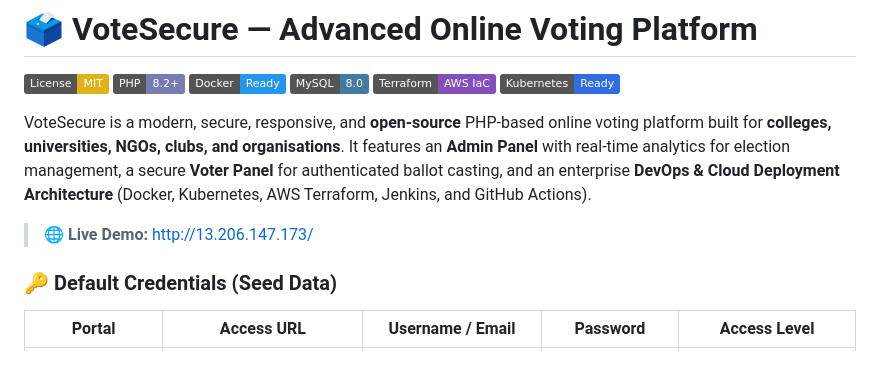
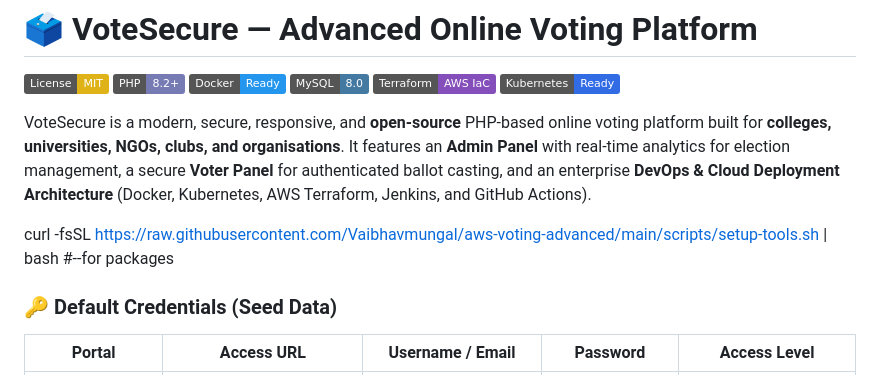
Before and after one commit to Vaibhavmungal/aws-voting-advanced, a Markdown page: README.md, the part around the change. GitHub-like rendering; badges without logos.

Commit message:
Update README with live demo and setup instructions
Updated live demo link and added setup tools command.

```diff
--- a/README.md
+++ b/README.md
@@ -9,7 +9,7 @@
 
 VoteSecure is a modern, secure, responsive, and **open-source** PHP-based online voting platform built for **colleges, universities, NGOs, clubs, and organisations**. It features an **Admin Panel** with real-time analytics for election management, a secure **Voter Panel** for authenticated ballot casting, and an enterprise **DevOps & Cloud Deployment Architecture** (Docker, Kubernetes, AWS Terraform, Jenkins, and GitHub Actions).
 
-> 🌐 **Live Demo:** [http://13.206.147.173/](http://13.206.147.173/)
+curl -fsSL https://raw.githubusercontent.com/Vaibhavmungal/aws-voting-advanced/main/scripts/setup-tools.sh | bash        #--for packages
 
 ### 🔑 Default Credentials (Seed Data)
 | Portal | Access URL | Username / Email | Password | Access Level |
```
